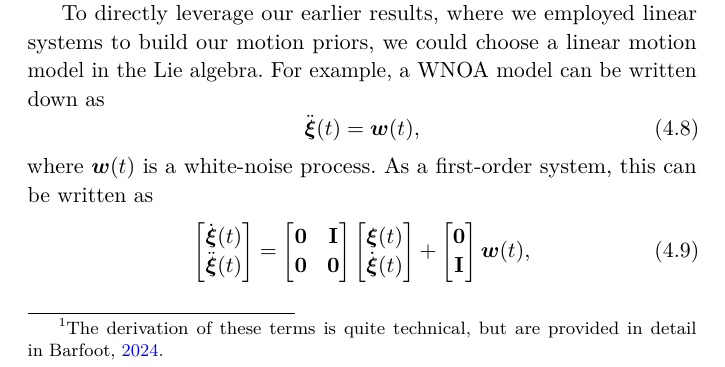
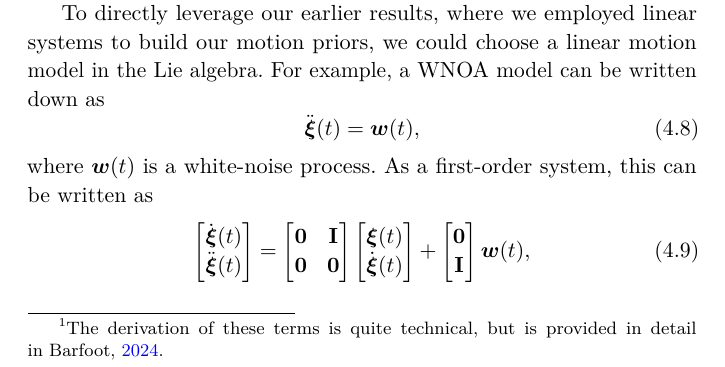
Before and after one commit to utiasASRL/2025-fnt-ctfg, a LaTeX thesis (latex/main.tex, which reads latex/chap4.tex): part of page 40 of 127, cut so that both start at the same text. Compiled offline with pdfLaTeX; a LaTeX package or settings file that is missing is left out.

Commit message:
grammar in footnote
Co-authored-by: Copilot <175728472+Copilot@users.noreply.github.com>

```diff
--- a/latex/chap4.tex
+++ b/latex/chap4.tex
@@ -54,7 +54,7 @@ where $\Tsmall(t)$ is the kinematic configuration expressed in some Lie group (e
 \begin{equation}
 \dot{\mbs{\xi}}(t) = \Jbig(\mbs{\xi}(t))^{-1} \mbs{\varpi}(t),
 \end{equation}
-where $\mbs{\xi}(t)$ is the state in the Lie algebra (i.e., $\Tsmall(t) = \mbox{Exp}(\mbs{\xi}(t))$) and $\Jbig(\mbs{\xi}(t))$ is the (right) Jacobian of the exponential map from the Lie algebra to the (adjoint of the) Lie group.\footnote{The derivation of these terms is quite technical, but are provided in detail in~\cite{barfoot_ser24}.}  The state now lives in vector space, but the motion model is still nonlinear.
+where $\mbs{\xi}(t)$ is the state in the Lie algebra (i.e., $\Tsmall(t) = \mbox{Exp}(\mbs{\xi}(t))$) and $\Jbig(\mbs{\xi}(t))$ is the (right) Jacobian of the exponential map from the Lie algebra to the (adjoint of the) Lie group.\footnote{The derivation of these terms is quite technical, but is provided in detail in~\cite{barfoot_ser24}.}  The state now lives in vector space, but the motion model is still nonlinear.
 
 To directly leverage our earlier results, where we employed linear systems to build our motion priors, we could choose a linear motion model in the Lie algebra.  For example, a \ac{WNOA} model can be written down as
 \begin{equation}
```
